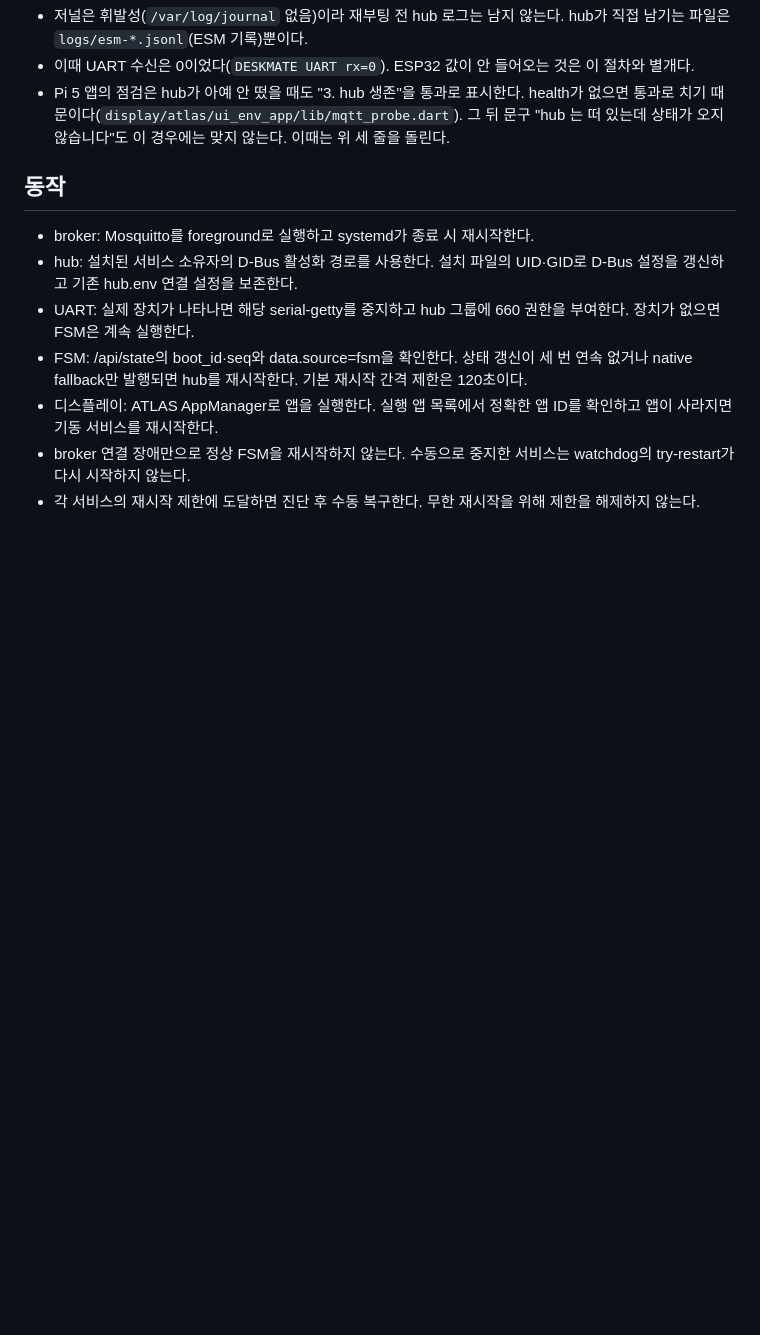
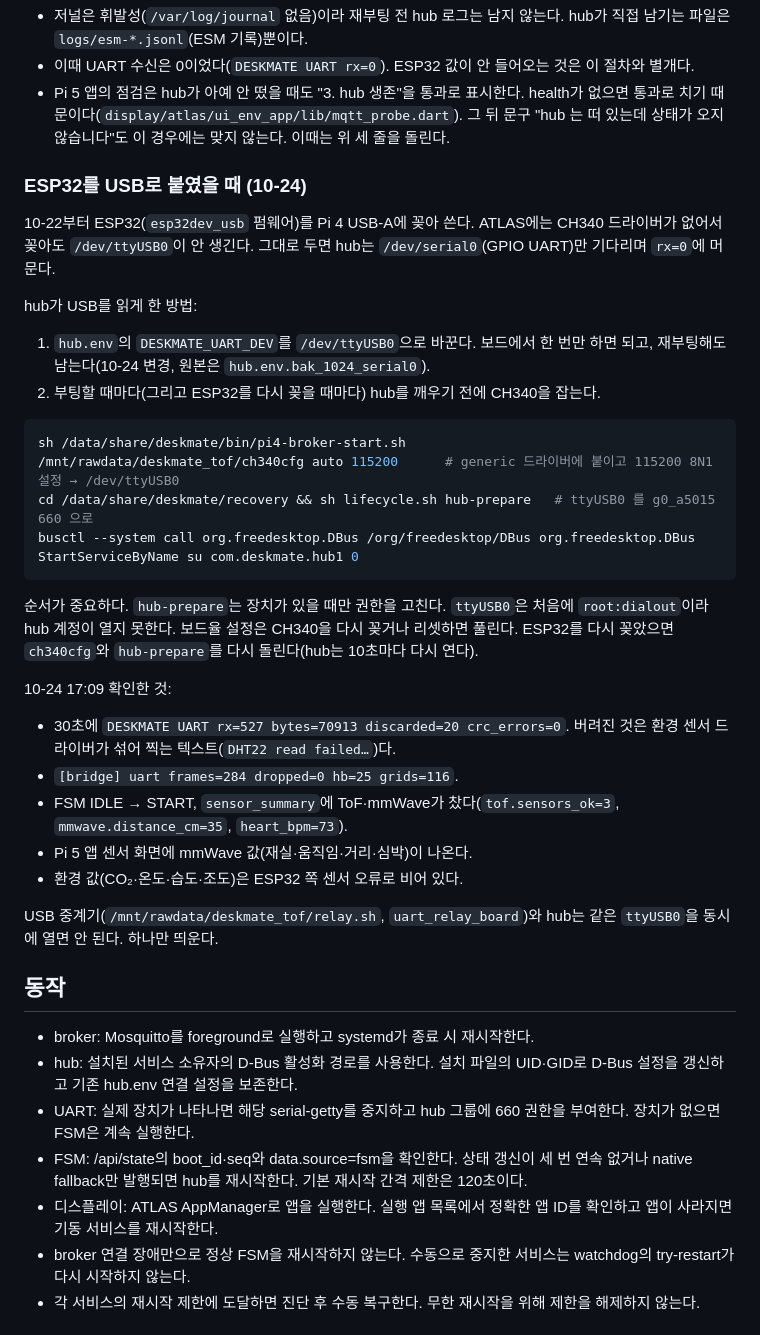
Before and after one commit to ddkk0714/2026ESWContest_smart_TEAMMATE, a Markdown page: docs/reboot-recovery.md, the part around the change. GitHub-like rendering; blank space fills up the shorter version.

Commit message:
docs(recovery): ESP32 USB 직결일 때 hub 가 읽게 하는 순서 (10-24 실기)
ATLAS 에 CH340 드라이버가 없어 ttyUSB0 이 안 생기고 hub 는 serial0 만 기다려 rx=0 이었다.
hub.env 를 /dev/ttyUSB0 으로 바꾸고 부팅마다 ch340cfg → hub-prepare → hub 깨우기 순서로
돌려 rx=527/30 s·crc 0, FSM START, ToF·mmWave sensor_summary, Pi 5 앱 mmWave 값을 확인했다.

````diff
--- a/docs/reboot-recovery.md
+++ b/docs/reboot-recovery.md
@@ -45,6 +45,34 @@ busctl --system call org.freedesktop.DBus /org/freedesktop/DBus org.freedesktop.
 - 저널은 휘발성(`/var/log/journal` 없음)이라 재부팅 전 hub 로그는 남지 않는다. hub가 직접 남기는 파일은 `logs/esm-*.jsonl`(ESM 기록)뿐이다.
 - 이때 UART 수신은 0이었다(`DESKMATE UART rx=0`). ESP32 값이 안 들어오는 것은 이 절차와 별개다.
 - Pi 5 앱의 점검은 hub가 아예 안 떴을 때도 "3. hub 생존"을 통과로 표시한다. health가 없으면 통과로 치기 때문이다(`display/atlas/ui_env_app/lib/mqtt_probe.dart`). 그 뒤 문구 "hub 는 떠 있는데 상태가 오지 않습니다"도 이 경우에는 맞지 않는다. 이때는 위 세 줄을 돌린다.
+
+### ESP32를 USB로 붙였을 때 (10-24)
+
+10-22부터 ESP32(`esp32dev_usb` 펌웨어)를 Pi 4 USB-A에 꽂아 쓴다. ATLAS에는 CH340 드라이버가 없어서 꽂아도 `/dev/ttyUSB0`이 안 생긴다. 그대로 두면 hub는 `/dev/serial0`(GPIO UART)만 기다리며 `rx=0`에 머문다.
+
+hub가 USB를 읽게 한 방법:
+
+1. `hub.env`의 `DESKMATE_UART_DEV`를 `/dev/ttyUSB0`으로 바꾼다. 보드에서 한 번만 하면 되고, 재부팅해도 남는다(10-24 변경, 원본은 `hub.env.bak_1024_serial0`).
+2. 부팅할 때마다(그리고 ESP32를 다시 꽂을 때마다) hub를 깨우기 전에 CH340을 잡는다.
+
+```sh
+sh /data/share/deskmate/bin/pi4-broker-start.sh
+/mnt/rawdata/deskmate_tof/ch340cfg auto 115200      # generic 드라이버에 붙이고 115200 8N1 설정 → /dev/ttyUSB0
+cd /data/share/deskmate/recovery && sh lifecycle.sh hub-prepare   # ttyUSB0 를 g0_a5015 660 으로
+busctl --system call org.freedesktop.DBus /org/freedesktop/DBus org.freedesktop.DBus StartServiceByName su com.deskmate.hub1 0
+```
+
+순서가 중요하다. `hub-prepare`는 장치가 있을 때만 권한을 고친다. `ttyUSB0`은 처음에 `root:dialout`이라 hub 계정이 열지 못한다. 보드율 설정은 CH340을 다시 꽂거나 리셋하면 풀린다. ESP32를 다시 꽂았으면 `ch340cfg`와 `hub-prepare`를 다시 돌린다(hub는 10초마다 다시 연다).
+
+10-24 17:09 확인한 것:
+
+- 30초에 `DESKMATE UART rx=527 bytes=70913 discarded=20 crc_errors=0`. 버려진 것은 환경 센서 드라이버가 섞어 찍는 텍스트(`DHT22 read failed…`)다.
+- `[bridge] uart frames=284 dropped=0 hb=25 grids=116`.
+- FSM IDLE → START, `sensor_summary`에 ToF·mmWave가 찼다(`tof.sensors_ok=3`, `mmwave.distance_cm=35`, `heart_bpm=73`).
+- Pi 5 앱 센서 화면에 mmWave 값(재실·움직임·거리·심박)이 나온다.
+- 환경 값(CO₂·온도·습도·조도)은 ESP32 쪽 센서 오류로 비어 있다.
+
+USB 중계기(`/mnt/rawdata/deskmate_tof/relay.sh`, `uart_relay_board`)와 hub는 같은 `ttyUSB0`을 동시에 열면 안 된다. 하나만 띄운다.
 
 ## 동작
 
````
